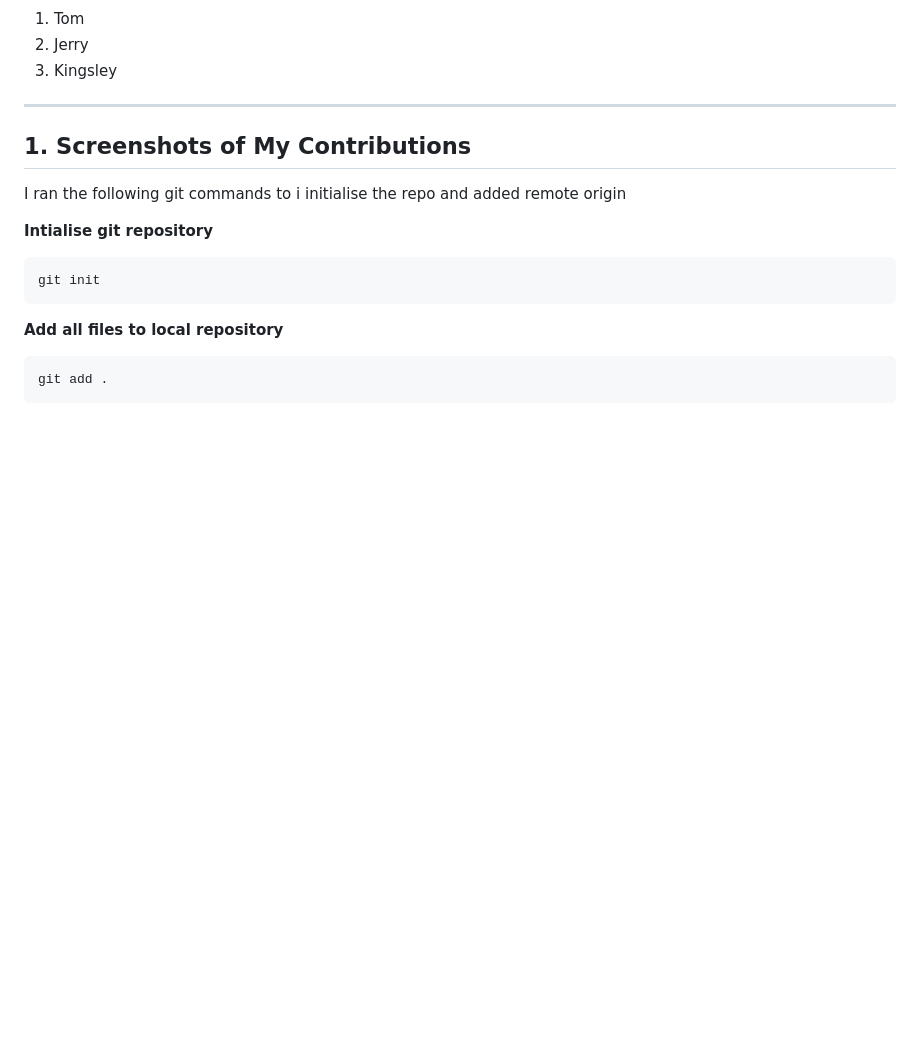
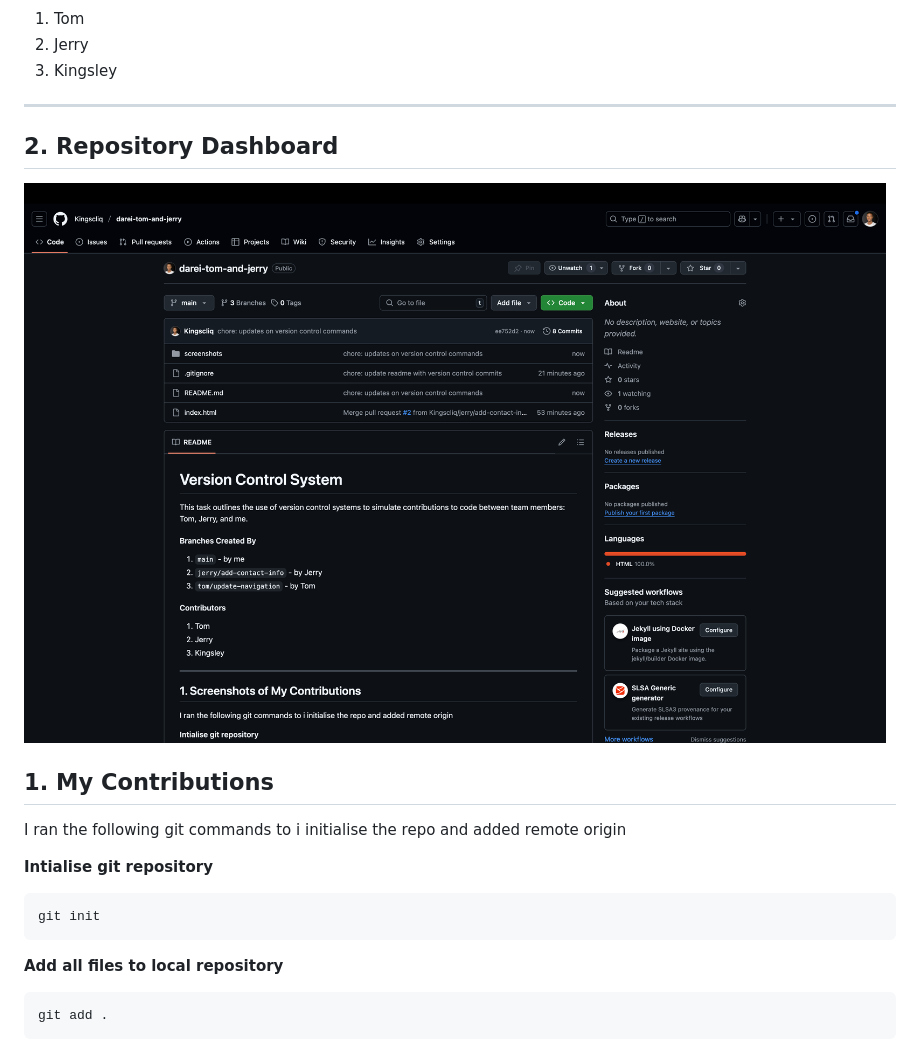
Before and after one commit to Kingscliq/darei-tom-and-jerry, a Markdown page: README.md, the part around the change. GitHub-like rendering; pictures changed too: screenshots/git dashboard.png (added); blank space fills up the shorter version.

Commit message:
chore: added repo dashboard

```diff
--- a/README.md
+++ b/README.md
@@ -16,7 +16,11 @@ This task outlines the use of version control systems to simulate contributions
 
 ---
 
-## 1. Screenshots of My Contributions
+## 2. Repository Dashboard
+
+![Screenshot of Kingsley's contributions](screenshots/git%20dashboard.png)
+
+## 1. My Contributions
 
 I ran the following git commands to i initialise the repo and added remote origin
 
```
